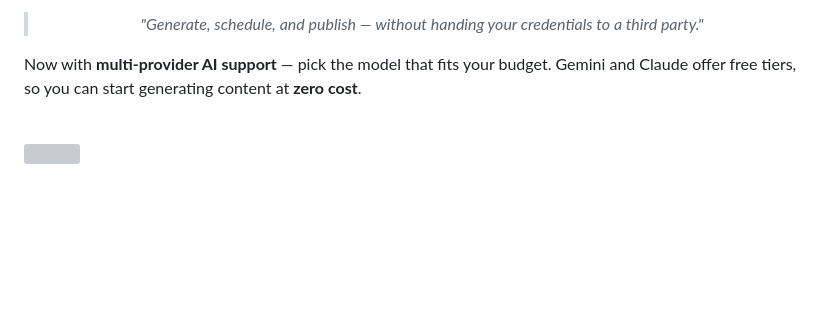
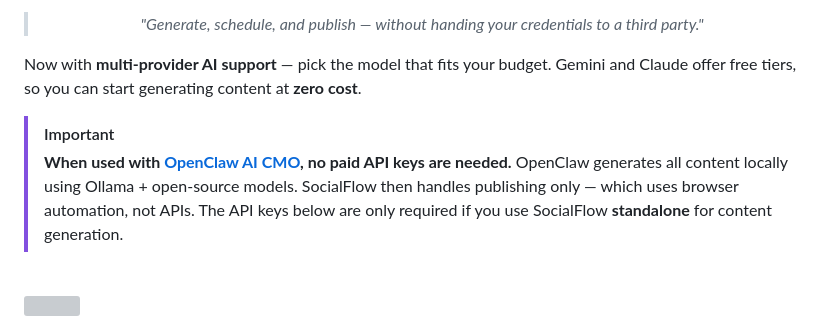
Before and after one commit to inbharatai/SocialFlow, a Markdown page: README.md, the part around the change. Drawn GitHub-style; blank space fills up the shorter version; grey boxes are pictures that could not be loaded.

Commit message:
Add OpenClaw integration notice — no API keys needed with OpenClaw
Clarified that when SocialFlow is used with OpenClaw AI CMO,
no paid API keys (OpenAI/Anthropic/Gemini) are required.
OpenClaw handles content generation locally via Ollama.
SocialFlow handles publishing via browser automation only.

Co-Authored-By: Claude Opus 4.6 (1M context) <noreply@anthropic.com>

```diff
--- a/README.md
+++ b/README.md
@@ -61,6 +61,9 @@
 </div>
 
 Now with **multi-provider AI support** — pick the model that fits your budget. Gemini and Claude offer free tiers, so you can start generating content at **zero cost**.
+
+> [!IMPORTANT]
+> **When used with [OpenClaw AI CMO](https://github.com/inbharatai/OpenClaw-AI-CMO), no paid API keys are needed.** OpenClaw generates all content locally using Ollama + open-source models. SocialFlow then handles publishing only — which uses browser automation, not APIs. The API keys below are only required if you use SocialFlow **standalone** for content generation.
 
 <br/>
 
```
